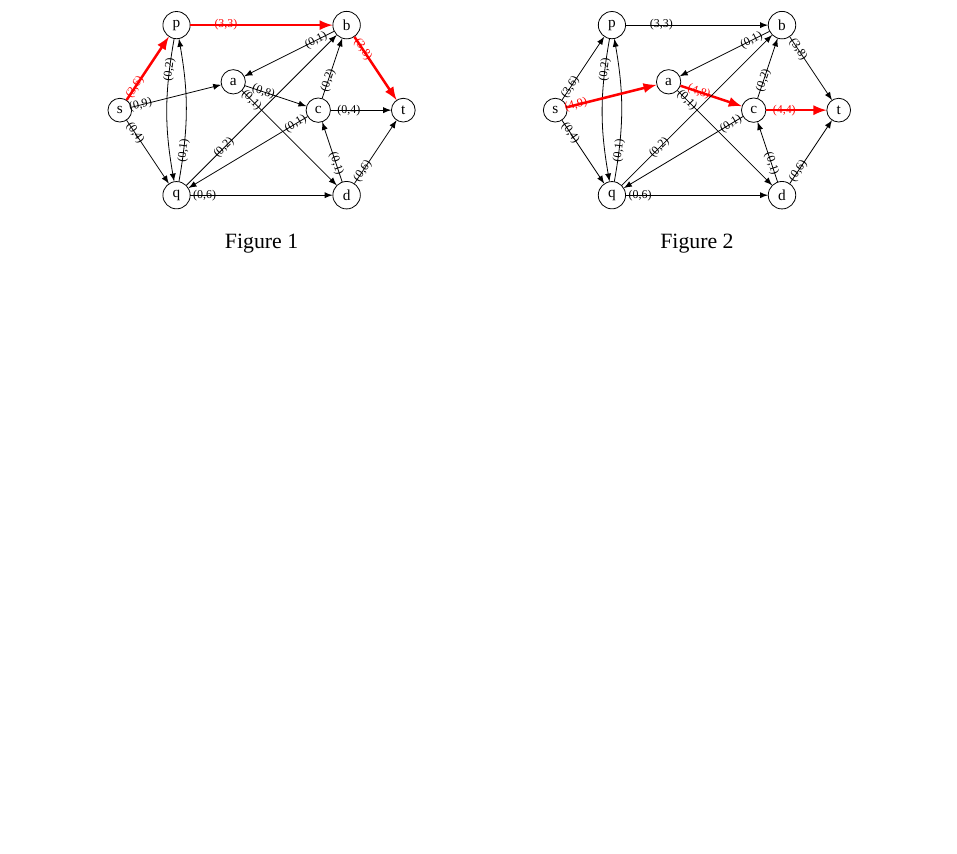
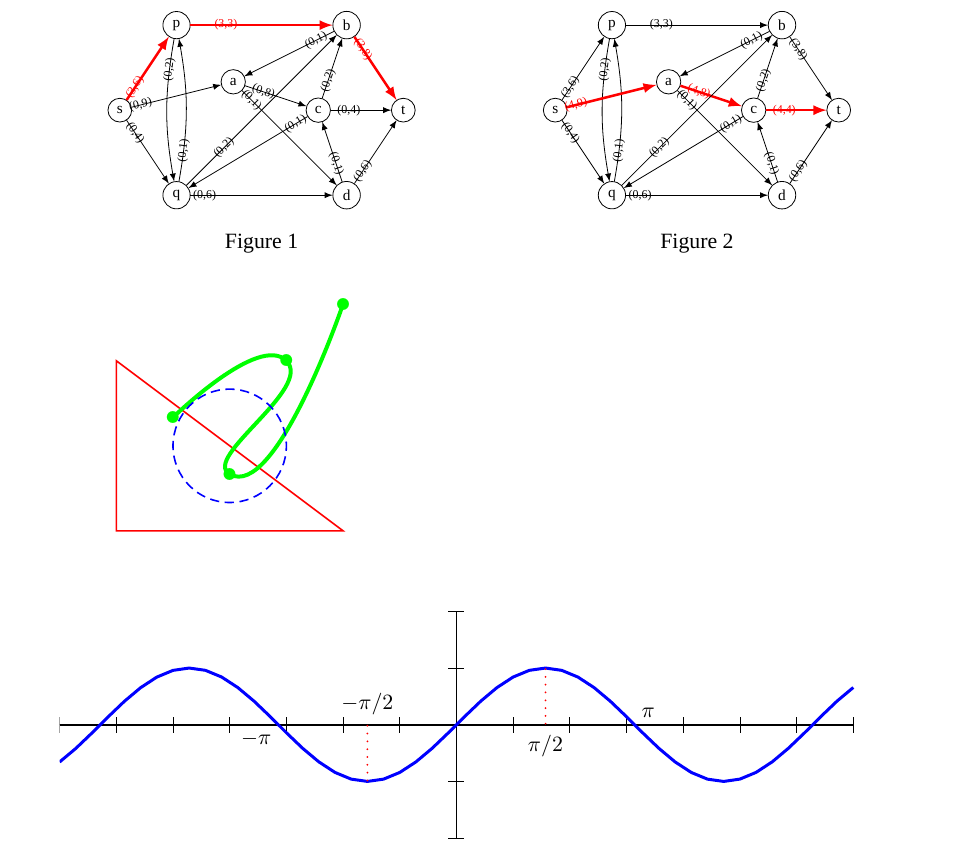
Before and after one commit to jiangyuci/Assignment-Template, a LaTeX problem sheet (Assignment.tex, which reads sty/UniMelbAssignment.sty, tex/q1.tex): part of the page, cut so that both start at the same text, the shorter picture padded with empty space. Compiled offline with XeLaTeX; a missing font is replaced by an installed copy or a similar font.

Commit message:
pstricks

```diff
--- a/sty/UniMelbAssignment.sty
+++ b/sty/UniMelbAssignment.sty
@@ -69,6 +69,9 @@
 \RequirePackage{xcolor,color}
 \RequirePackage{sectsty}
 \RequirePackage{courier}
+\RequirePackage{pstricks}
+\RequirePackage{pst-all}
+\RequirePackage{pstricks-add}
 \usepackage{xeCJK}
 \setmainfont{Times New Roman}
 \setsansfont{Cochin}
--- a/tex/q1.tex
+++ b/tex/q1.tex
@@ -63,3 +63,27 @@
 \caption{}\label{fig:sact}
 \end{minipage}% fig:sact
 \end{figure}% 1st row
+
+ \begin{pspicture}(5,5)
+   %% Triangle in red:
+   \pspolygon[linecolor=red](1,1)(5,1)(1,4)
+   %% Bezier curve in green:
+   \pscurve[linecolor=green,linewidth=2pt,%
+     showpoints=true](5,5)(3,2)(4,4)(2,3)
+   %% Circle in blue with radius 1:
+   \pscircle[linecolor=blue,linestyle=dashed](3,2.5){1}
+ \end{pspicture}
+
+  \begin{pspicture*}(-7,-2)(7,2)
+   \psaxes[labels=none](0,0)(-7,-2)(7,2)        % sets up axis
+   \psplot[linecolor=blue, linewidth=1.5pt]%    % plots the sinewave
+     {-7}{7}{x 0.01745329252 div sin}           % notice the RPN expression
+   \uput[45](3.1415926,0){$\pi$}                % these are the labels
+   \uput[90](-1.570796,0){$-\pi/2$}             % \uput is a box positioned at [angle]
+   \uput[-90](1.570796,0){$\pi/2$}              % relative to (x,y) coordinate
+   \uput[-135](-3.1415926,0){$-\pi$}            % and putting { content } on the box
+   \psline[linewidth=1pt,linecolor=red,linestyle=dotted]%   % red dotted lines
+     (1.57079632,1)(1.57079632,0)
+   \psline[linewidth=1pt,linecolor=red,linestyle=dotted]%
+     (-1.57079632,-1)(-1.57079632,0)
+ \end{pspicture*}
```
Also changed, not shown: Assignment.pdf, 5 other files.
